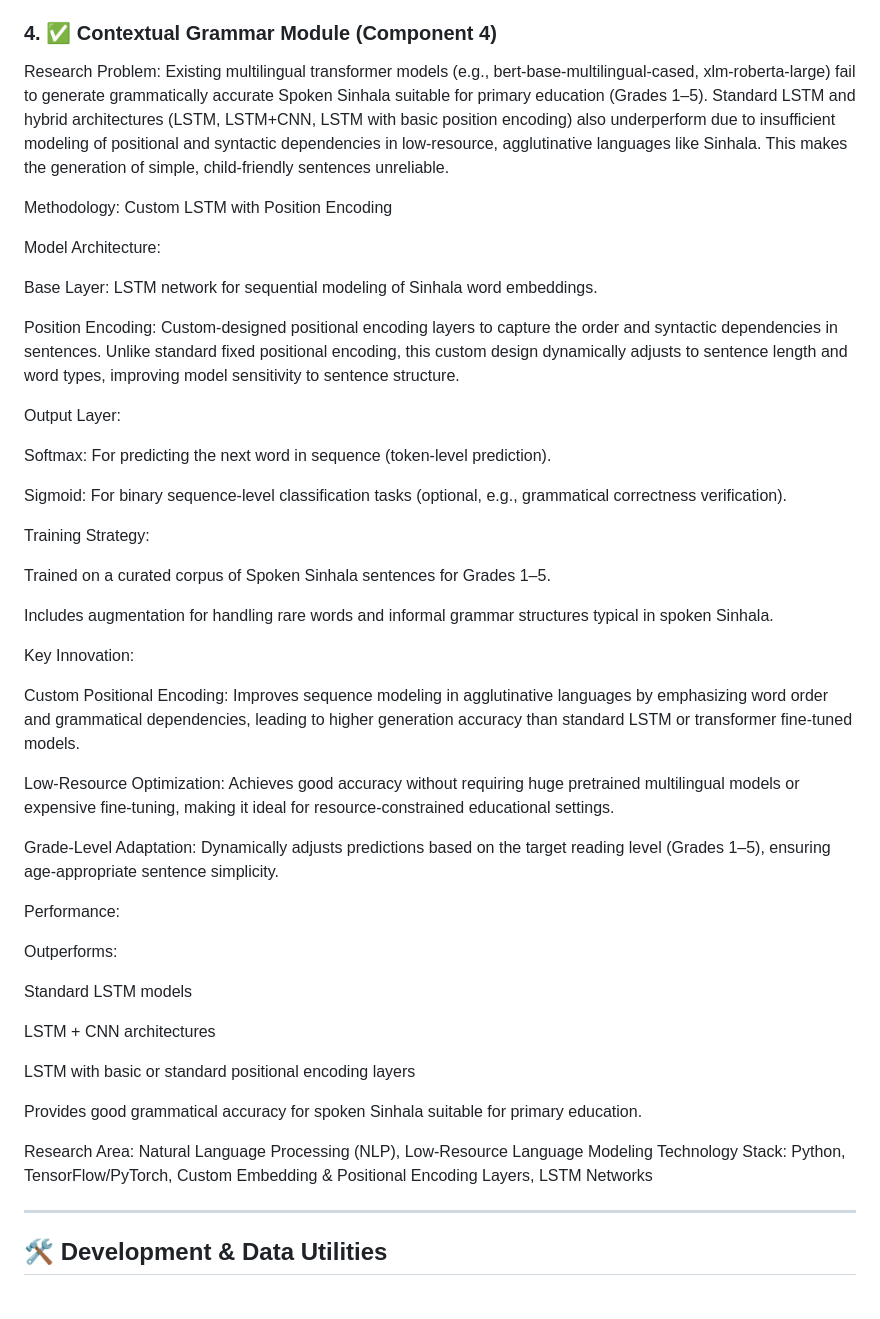
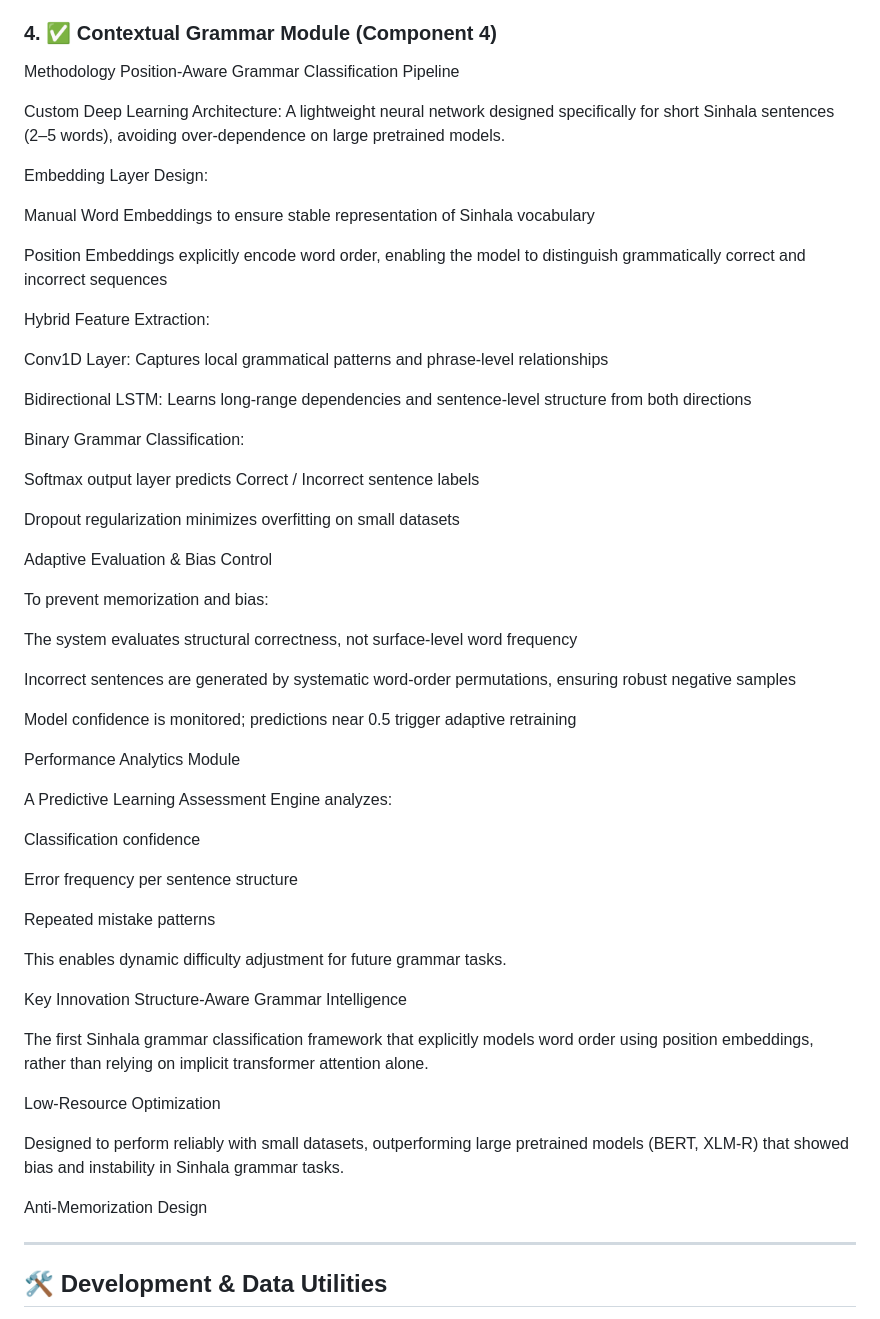
Before and after one commit to tharusha-dilhara/sinhala-mithuru, a Markdown page: README.md, the part around the change. Rendered like a GitHub page.

```diff
--- a/README.md
+++ b/README.md
@@ -130,51 +130,66 @@ The network learns an embedding space where a student's correct pronunciation (*
     * **Closed-Loop Feedback System:** Combines Generative AI (for content creation) with Predictive ML (for student assessment) to create a self-correcting educational loop.
 
 ### 4. ✅ Contextual Grammar Module (Component 4)
-Research Problem:
-Existing multilingual transformer models (e.g., bert-base-multilingual-cased, xlm-roberta-large) fail to generate grammatically accurate Spoken Sinhala suitable for primary education (Grades 1–5). Standard LSTM and hybrid architectures (LSTM, LSTM+CNN, LSTM with basic position encoding) also underperform due to insufficient modeling of positional and syntactic dependencies in low-resource, agglutinative languages like Sinhala. This makes the generation of simple, child-friendly sentences unreliable.
+Methodology
+Position-Aware Grammar Classification Pipeline
 
-Methodology: Custom LSTM with Position Encoding
+Custom Deep Learning Architecture:
+A lightweight neural network designed specifically for short Sinhala sentences (2–5 words), avoiding over-dependence on large pretrained models.
 
-Model Architecture:
+Embedding Layer Design:
 
-Base Layer: LSTM network for sequential modeling of Sinhala word embeddings.
+Manual Word Embeddings to ensure stable representation of Sinhala vocabulary
 
-Position Encoding: Custom-designed positional encoding layers to capture the order and syntactic dependencies in sentences. Unlike standard fixed positional encoding, this custom design dynamically adjusts to sentence length and word types, improving model sensitivity to sentence structure.
+Position Embeddings explicitly encode word order, enabling the model to distinguish grammatically correct and incorrect sequences
 
-Output Layer:
+Hybrid Feature Extraction:
 
-Softmax: For predicting the next word in sequence (token-level prediction).
+Conv1D Layer: Captures local grammatical patterns and phrase-level relationships
 
-Sigmoid: For binary sequence-level classification tasks (optional, e.g., grammatical correctness verification).
+Bidirectional LSTM: Learns long-range dependencies and sentence-level structure from both directions
 
-Training Strategy:
+Binary Grammar Classification:
 
-Trained on a curated corpus of Spoken Sinhala sentences for Grades 1–5.
+Softmax output layer predicts Correct / Incorrect sentence labels
 
-Includes augmentation for handling rare words and informal grammar structures typical in spoken Sinhala.
+Dropout regularization minimizes overfitting on small datasets
 
-Key Innovation:
+Adaptive Evaluation & Bias Control
 
-Custom Positional Encoding: Improves sequence modeling in agglutinative languages by emphasizing word order and grammatical dependencies, leading to higher generation accuracy than standard LSTM or transformer fine-tuned models.
+To prevent memorization and bias:
 
-Low-Resource Optimization: Achieves good accuracy without requiring huge pretrained multilingual models or expensive fine-tuning, making it ideal for resource-constrained educational settings.
+The system evaluates structural correctness, not surface-level word frequency
 
-Grade-Level Adaptation: Dynamically adjusts predictions based on the target reading level (Grades 1–5), ensuring age-appropriate sentence simplicity.
+Incorrect sentences are generated by systematic word-order permutations, ensuring robust negative samples
 
-Performance:
+Model confidence is monitored; predictions near 0.5 trigger adaptive retraining
 
-Outperforms:
+Performance Analytics Module
 
-Standard LSTM models
+A Predictive Learning Assessment Engine analyzes:
 
-LSTM + CNN architectures
+Classification confidence
 
-LSTM with basic or standard positional encoding layers
+Error frequency per sentence structure
 
-Provides good grammatical accuracy for spoken Sinhala suitable for primary education.
+Repeated mistake patterns
 
-Research Area: Natural Language Processing (NLP), Low-Resource Language Modeling
-Technology Stack: Python, TensorFlow/PyTorch, Custom Embedding & Positional Encoding Layers, LSTM Networks
+This enables dynamic difficulty adjustment for future grammar tasks.
+
+Key Innovation
+Structure-Aware Grammar Intelligence
+
+The first Sinhala grammar classification framework that explicitly models word order using position embeddings, rather than relying on implicit transformer attention alone.
+
+Low-Resource Optimization
+
+Designed to perform reliably with small datasets, outperforming large pretrained models (BERT, XLM-R) that showed bias and instability in Sinhala grammar tasks.
+
+Anti-Memorization Design
+
+
+
+
 
 
 ---
```
